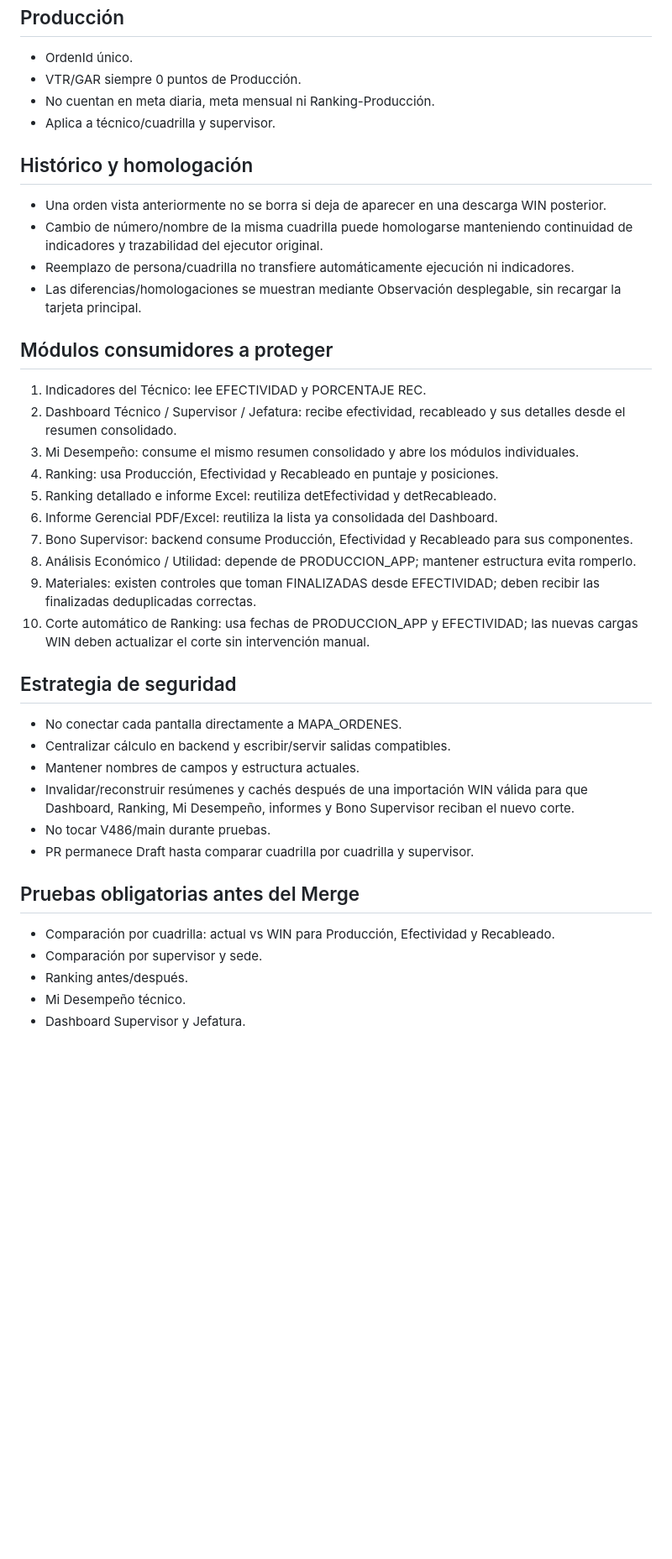
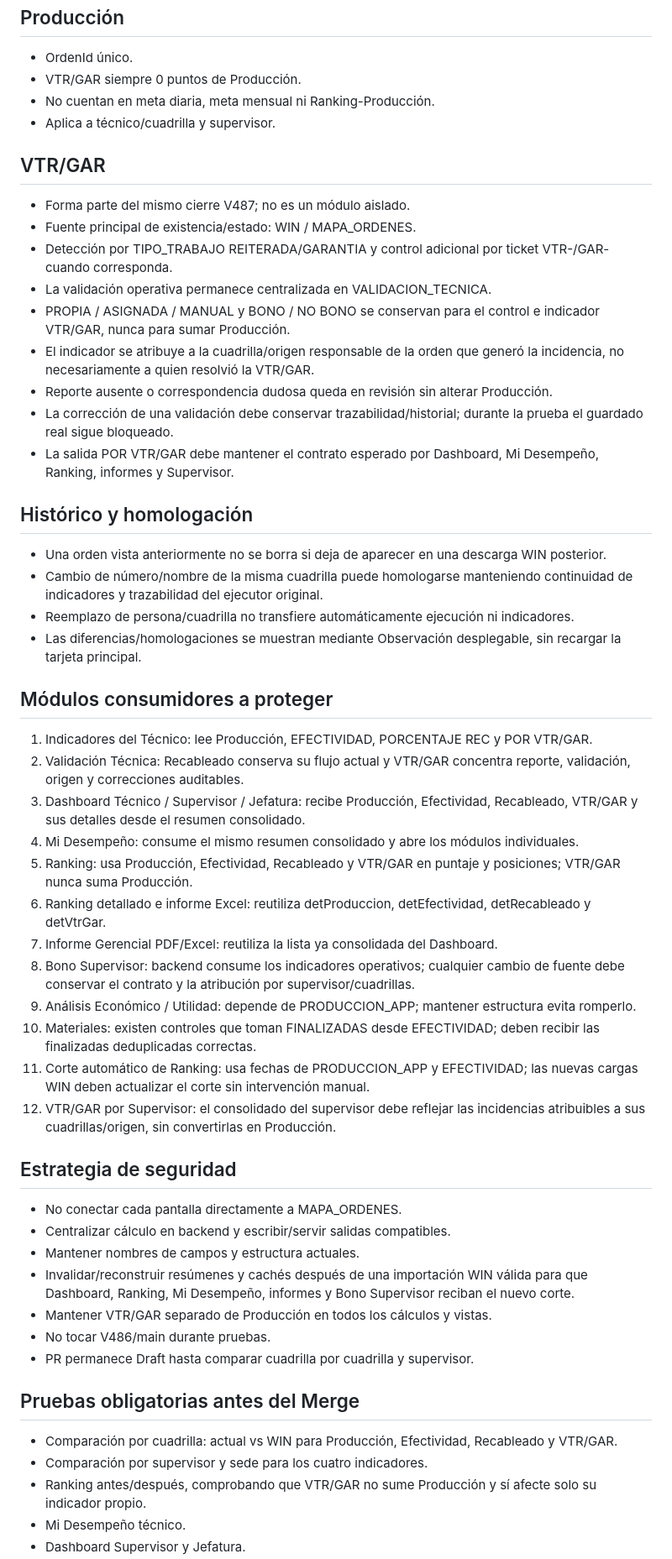
Before and after one commit to florescubasmao-oss/mivisual, a Markdown page: V487_IMPACTO_INDICADORES.md, the part around one of its changes. Shown at 84% size. Drawn GitHub-style; blank space fills up the shorter version.

Commit message:
V487: incluir VTR GAR en mapa de impacto integral

```diff
--- a/V487_IMPACTO_INDICADORES.md
+++ b/V487_IMPACTO_INDICADORES.md
@@ -35,6 +36,17 @@ Estas hojas deben seguir entregando la misma estructura que hoy espera el aplica
 - No cuentan en meta diaria, meta mensual ni Ranking-Producción.
 - Aplica a técnico/cuadrilla y supervisor.
 
+## VTR/GAR
+- Forma parte del mismo cierre V487; no es un módulo aislado.
+- Fuente principal de existencia/estado: WIN / MAPA_ORDENES.
+- Detección por TIPO_TRABAJO REITERADA/GARANTIA y control adicional por ticket VTR-/GAR- cuando corresponda.
+- La validación operativa permanece centralizada en VALIDACION_TECNICA.
+- PROPIA / ASIGNADA / MANUAL y BONO / NO BONO se conservan para el control e indicador VTR/GAR, nunca para sumar Producción.
+- El indicador se atribuye a la cuadrilla/origen responsable de la orden que generó la incidencia, no necesariamente a quien resolvió la VTR/GAR.
+- Reporte ausente o correspondencia dudosa queda en revisión sin alterar Producción.
+- La corrección de una validación debe conservar trazabilidad/historial; durante la prueba el guardado real sigue bloqueado.
+- La salida POR VTR/GAR debe mantener el contrato esperado por Dashboard, Mi Desempeño, Ranking, informes y Supervisor.
+
 ## Histórico y homologación
 - Una orden vista anteriormente no se borra si deja de aparecer en una descarga WIN posterior.
 - Cambio de número/nombre de la misma cuadrilla puede homologarse manteniendo continuidad de indicadores y trazabilidad del ejecutor original.
@@ -42,28 +54,31 @@ Estas hojas deben seguir entregando la misma estructura que hoy espera el aplica
 - Las diferencias/homologaciones se muestran mediante Observación desplegable, sin recargar la tarjeta principal.
 
 ## Módulos consumidores a proteger
-1. Indicadores del Técnico: lee EFECTIVIDAD y PORCENTAJE REC.
-2. Dashboard Técnico / Supervisor / Jefatura: recibe efectividad, recableado y sus detalles desde el resumen consolidado.
-3. Mi Desempeño: consume el mismo resumen consolidado y abre los módulos individuales.
-4. Ranking: usa Producción, Efectividad y Recableado en puntaje y posiciones.
-5. Ranking detallado e informe Excel: reutiliza detEfectividad y detRecableado.
-6. Informe Gerencial PDF/Excel: reutiliza la lista ya consolidada del Dashboard.
-7. Bono Supervisor: backend consume Producción, Efectividad y Recableado para sus componentes.
-8. Análisis Económico / Utilidad: depende de PRODUCCION_APP; mantener estructura evita romperlo.
-9. Materiales: existen controles que toman FINALIZADAS desde EFECTIVIDAD; deben recibir las finalizadas deduplicadas correctas.
-10. Corte automático de Ranking: usa fechas de PRODUCCION_APP y EFECTIVIDAD; las nuevas cargas WIN deben actualizar el corte sin intervención manual.
+1. Indicadores del Técnico: lee Producción, EFECTIVIDAD, PORCENTAJE REC y POR VTR/GAR.
+2. Validación Técnica: Recableado conserva su flujo actual y VTR/GAR concentra reporte, validación, origen y correcciones auditables.
+3. Dashboard Técnico / Supervisor / Jefatura: recibe Producción, Efectividad, Recableado, VTR/GAR y sus detalles desde el resumen consolidado.
+4. Mi Desempeño: consume el mismo resumen consolidado y abre los módulos individuales.
+5. Ranking: usa Producción, Efectividad, Recableado y VTR/GAR en puntaje y posiciones; VTR/GAR nunca suma Producción.
+6. Ranking detallado e informe Excel: reutiliza detProduccion, detEfectividad, detRecableado y detVtrGar.
+7. Informe Gerencial PDF/Excel: reutiliza la lista ya consolidada del Dashboard.
+8. Bono Supervisor: backend consume los indicadores operativos; cualquier cambio de fuente debe conservar el contrato y la atribución por supervisor/cuadrillas.
+9. Análisis Económico / Utilidad: depende de PRODUCCION_APP; mantener estructura evita romperlo.
+10. Materiales: existen controles que toman FINALIZADAS desde EFECTIVIDAD; deben recibir las finalizadas deduplicadas correctas.
+11. Corte automático de Ranking: usa fechas de PRODUCCION_APP y EFECTIVIDAD; las nuevas cargas WIN deben actualizar el corte sin intervención manual.
+12. VTR/GAR por Supervisor: el consolidado del supervisor debe reflejar las incidencias atribuibles a sus cuadrillas/origen, sin convertirlas en Producción.
 
 ## Estrategia de seguridad
 - No conectar cada pantalla directamente a MAPA_ORDENES.
 - Centralizar cálculo en backend y escribir/servir salidas compatibles.
 - Mantener nombres de campos y estructura actuales.
 - Invalidar/reconstruir resúmenes y cachés después de una importación WIN válida para que Dashboard, Ranking, Mi Desempeño, informes y Bono Supervisor reciban el nuevo corte.
+- Mantener VTR/GAR separado de Producción en todos los cálculos y vistas.
 - No tocar V486/main durante pruebas.
 - PR permanece Draft hasta comparar cuadrilla por cuadrilla y supervisor.
 
 ## Pruebas obligatorias antes del Merge
-- Comparación por cuadrilla: actual vs WIN para Producción, Efectividad y Recableado.
-- Comparación por supervisor y sede.
-- Ranking antes/después.
+- Comparación por cuadrilla: actual vs WIN para Producción, Efectividad, Recableado y VTR/GAR.
+- Comparación por supervisor y sede para los cuatro indicadores.
+- Ranking antes/después, comprobando que VTR/GAR no sume Producción y sí afecte solo su indicador propio.
 - Mi Desempeño técnico.
 - Dashboard Supervisor y Jefatura.
```
Also changed, not shown: other parts of V487_IMPACTO_INDICADORES.md (+4 -1 lines).
